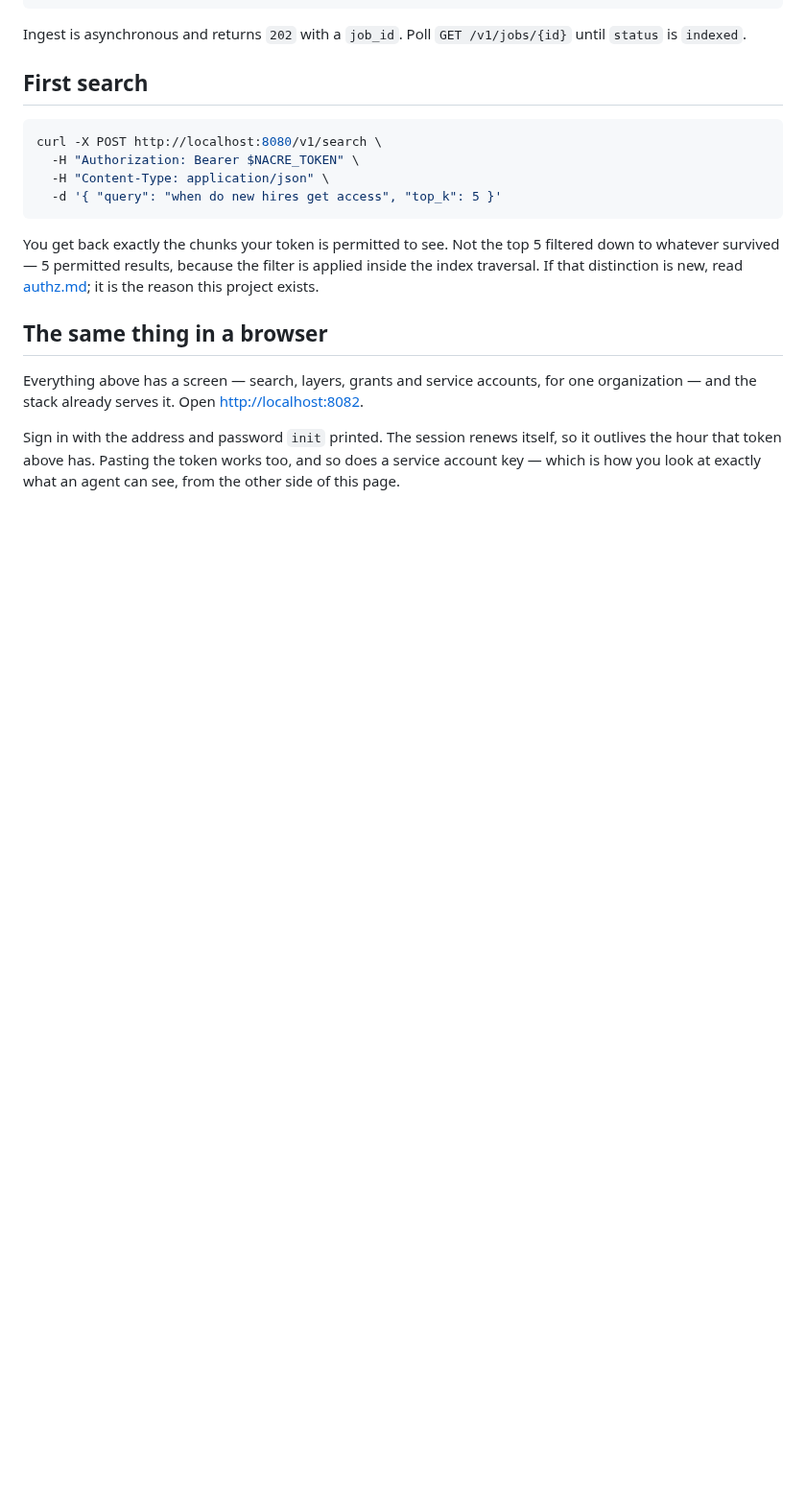
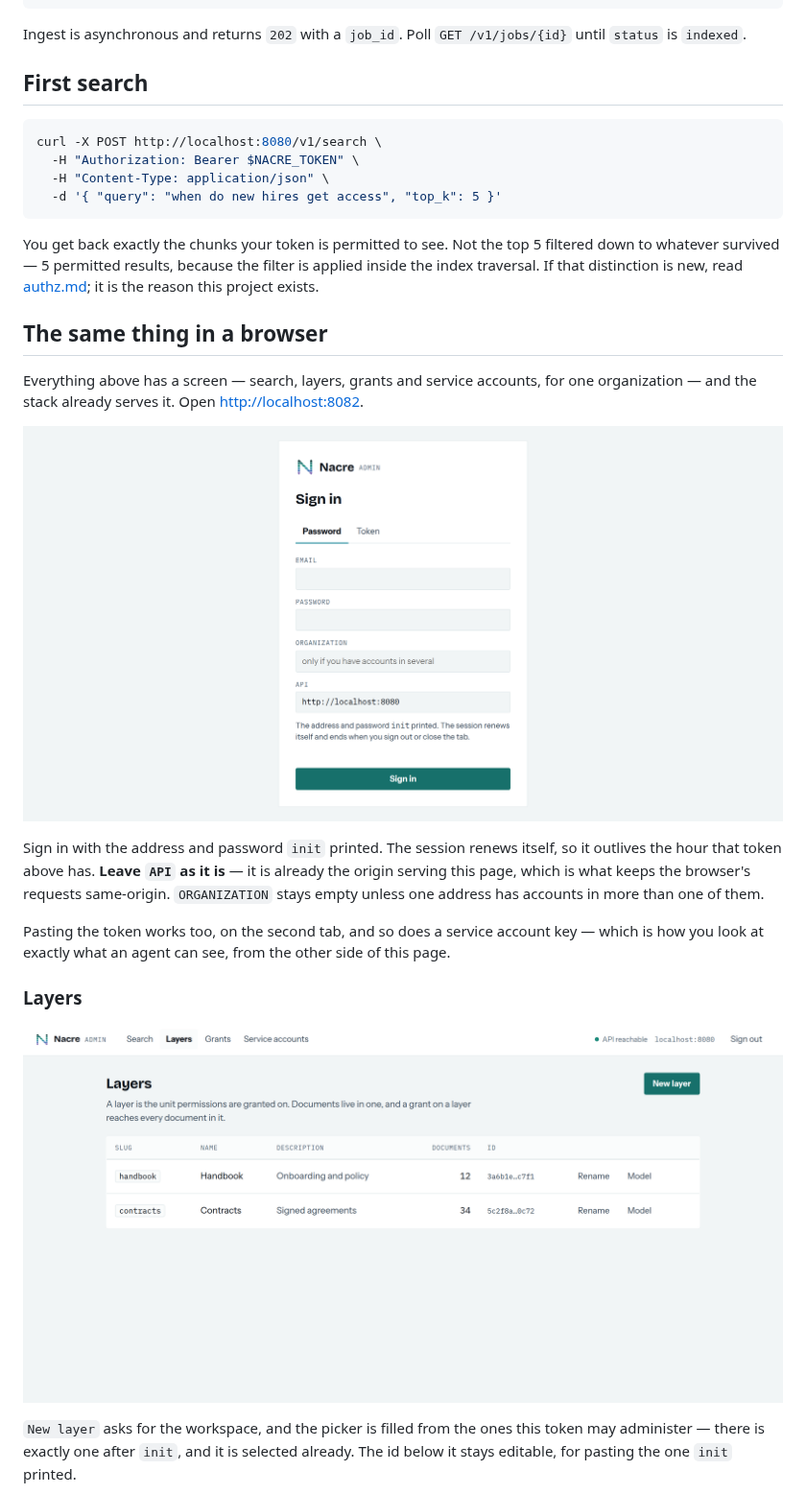
Before and after one commit to nacre-work/nacre, a Markdown page: docs/quickstart.md, the part around one of its changes. Shown at 96% size. Rendered like a GitHub page; pictures changed too: docs/assets/admin/layers.png (added), docs/assets/admin/sign-in.png (added); blank space fills up the shorter version.

```diff
--- a/docs/quickstart.md
+++ b/docs/quickstart.md
@@ -244,7 +244,23 @@ Everything above has a screen — search, layers, grants and service accounts, f
 one organization — and the stack already serves it. Open
 [http://localhost:8082](http://localhost:8082).
 
+![The sign-in screen, with tabs for a password and for a pasted token](./assets/admin/sign-in.png)
+
 Sign in with the address and password `init` printed. The session renews itself,
-so it outlives the hour that token above has. Pasting the token works too, and
-so does a service account key — which is how you look at exactly what an agent
-can see, from the other side of this page.
+so it outlives the hour that token above has. **Leave `API` as it is** — it is
+already the origin serving this page, which is what keeps the browser's requests
+same-origin. `ORGANIZATION` stays empty unless one address has accounts in more
+than one of them.
+
+Pasting the token works too, on the second tab, and so does a service account
+key — which is how you look at exactly what an agent can see, from the other
+side of this page.
+
+### Layers
+
+![The layers list, with two layers and their document counts](./assets/admin/layers.png)
+
+`New layer` asks for the workspace, and the picker is filled from the ones this
+token may administer — there is exactly one after `init`, and it is selected
+already. The id below it stays editable, for pasting the one `init` printed.
+
```
Also changed, not shown: other parts of docs/quickstart.md (+33 -0 lines), docs/assets/admin/accounts.png (added), docs/assets/admin/grants.png (added), docs/assets/admin/new-layer.png (added), docs/assets/admin/search.png (added), 1 other file.
